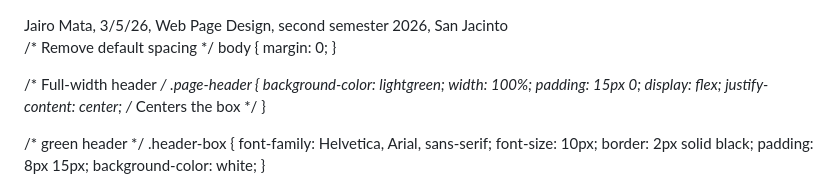
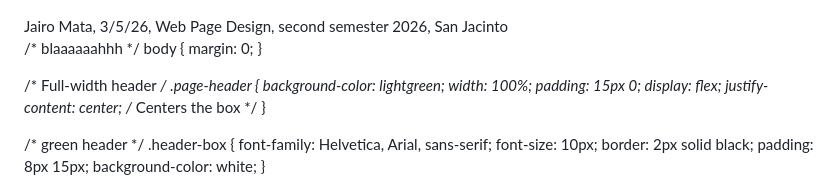
Before and after one commit to JairoCoolBeans/My-first-website, a Markdown page: README.md, the part around the change. Drawn GitHub-style.

```diff
--- a/README.md
+++ b/README.md
@@ -13,7 +13,7 @@
 
 
 
-/* Remove default spacing */
+/* blaaaaaahhh */
 body {
   margin: 0;
 }
```
